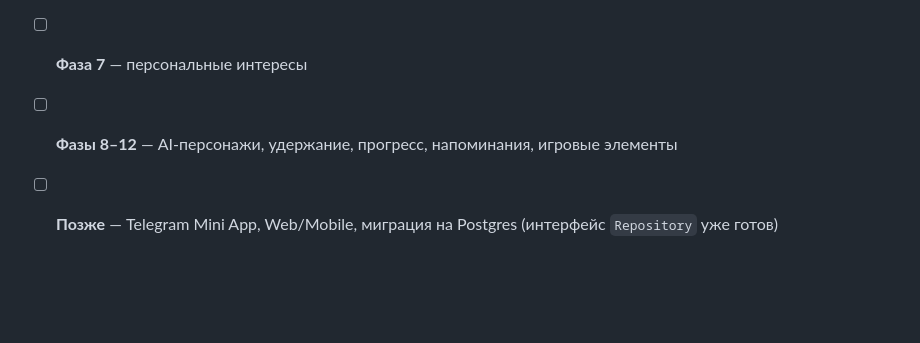
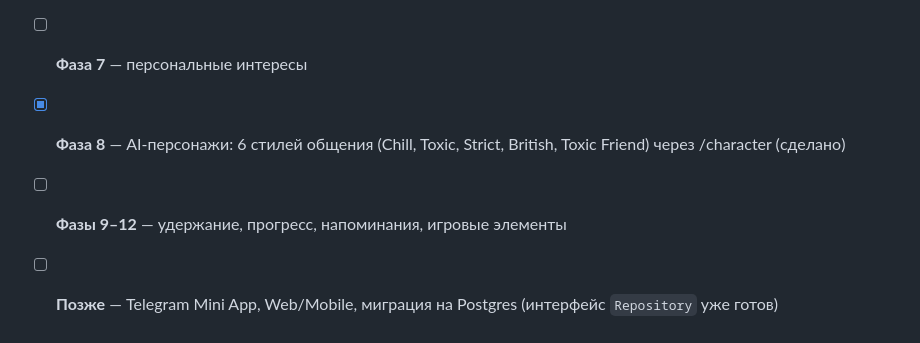
Before and after one commit to Tleukhanov/English_practic_bot, a Markdown page: README.md, the part around the change. Rendered like a GitHub page; blank space fills up the shorter version.

Commit message:
docs: Фаза 8Done ROADMAP + README

```diff
--- a/README.md
+++ b/README.md
@@ -131,5 +131,6 @@ pytest
 - [x] **Фаза 6** — адаптивное обучение: уроки не повторяют темы, подбираются по слабым местам и интересам (сделано)
 - [x] **Фаза 2** — выбор темы из предложений LLM, адаптация под уровень и интересы (сделано)
 - [ ] **Фаза 7** — персональные интересы
-- [ ] **Фазы 8–12** — AI-персонажи, удержание, прогресс, напоминания, игровые элементы
+- [x] **Фаза 8** — AI-персонажи: 6 стилей общения (Chill, Toxic, Strict, British, Toxic Friend) через /character (сделано)
+- [ ] **Фазы 9–12** — удержание, прогресс, напоминания, игровые элементы
 - [ ] **Позже** — Telegram Mini App, Web/Mobile, миграция на Postgres (интерфейс `Repository` уже готов)
```
Also changed, not shown: ROADMAP.md (+8 -8 lines).
